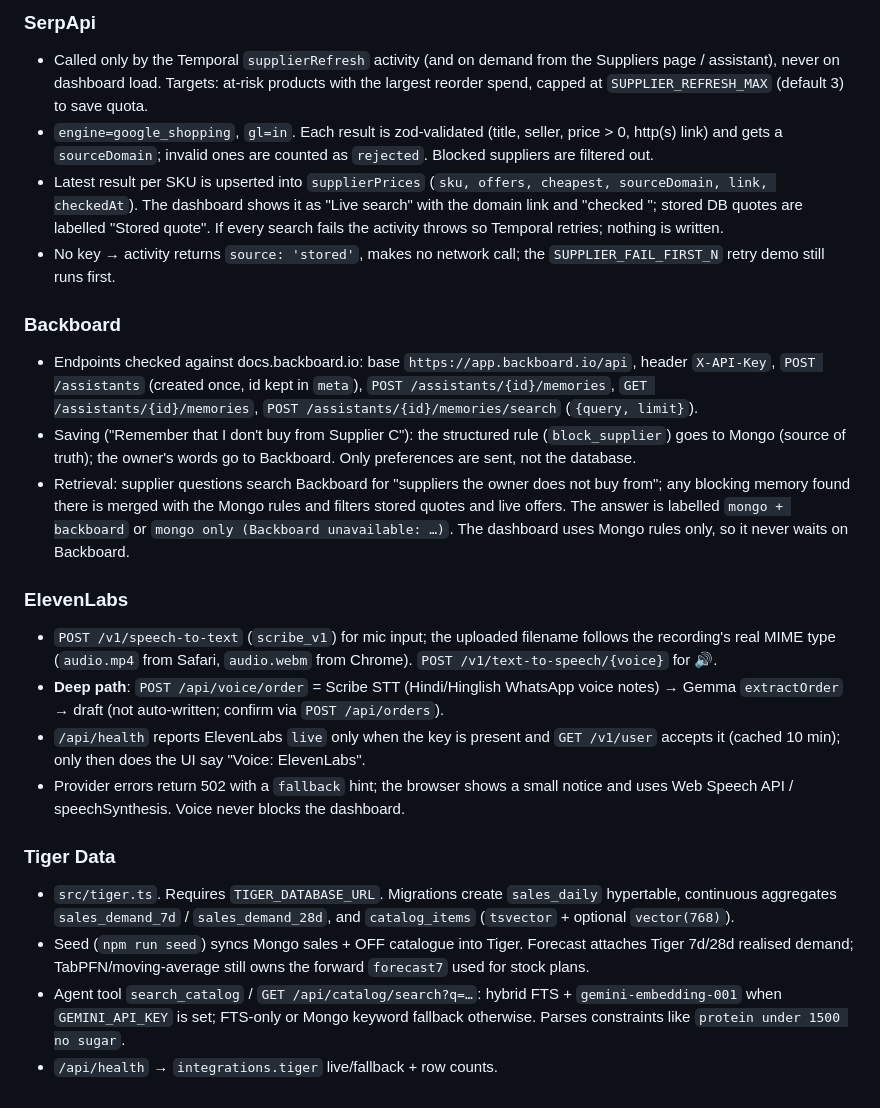
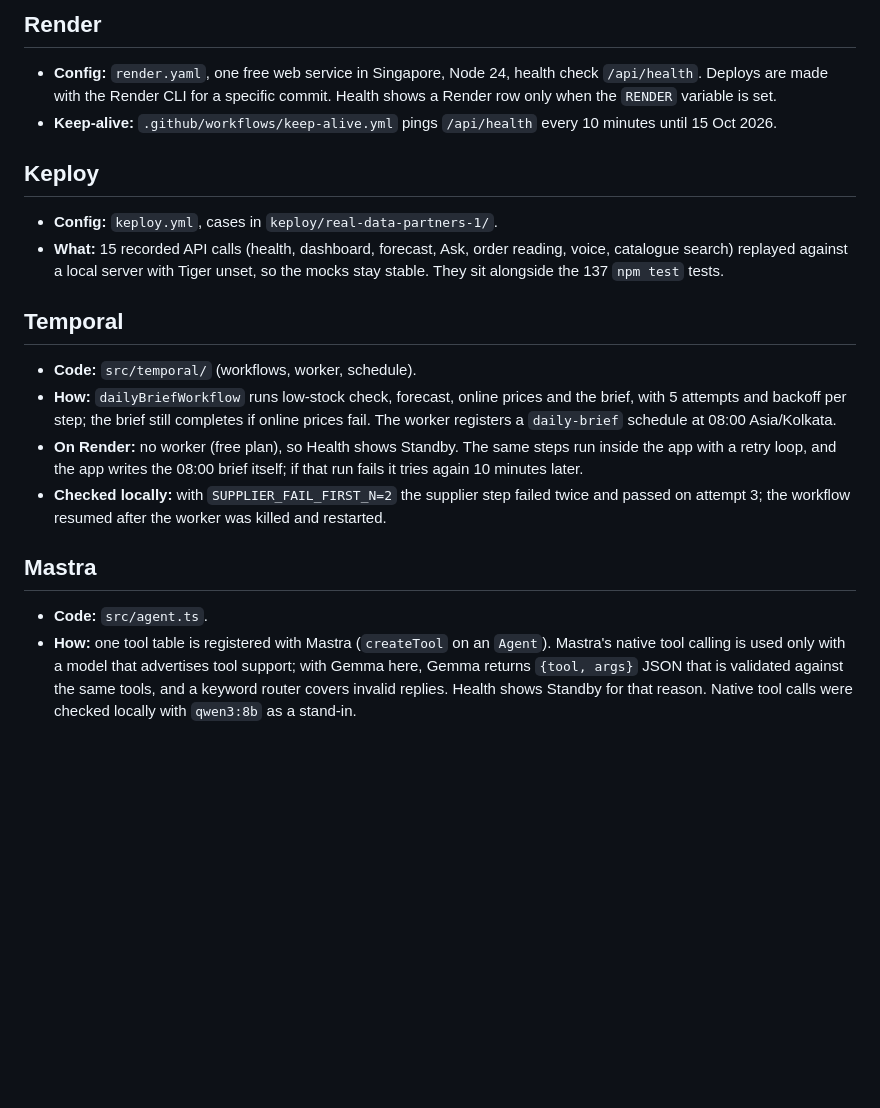
Before and after one commit to CodewithJha/nivara, a Markdown page: docs/PARTNER-INTEGRATIONS.md, the part around one of its changes. GitHub-like rendering; blank space fills up the shorter version.

Commit message:
docs(partners): how each partner is used on the live site and how it was checked

```diff
--- a/docs/PARTNER-INTEGRATIONS.md
+++ b/docs/PARTNER-INTEGRATIONS.md
@@ -91,42 +108,27 @@ shows `tabpfn: live` with `mode: precomputed`, `model` and `at`. A stale or miss
 
-### SerpApi
-- Called only by the Temporal `supplierRefresh` activity (and on demand from the Suppliers page / assistant),
-  never on dashboard load. Targets: at-risk products with the largest reorder spend, capped at
-  `SUPPLIER_REFRESH_MAX` (default 3) to save quota.
-- `engine=google_shopping`, `gl=in`. Each result is zod-validated (title, seller, price > 0, http(s) link) and
-  gets a `sourceDomain`; invalid ones are counted as `rejected`. Blocked suppliers are filtered out.
-- Latest result per SKU is upserted into `supplierPrices` (`sku, offers, cheapest, sourceDomain, link, checkedAt`).
-  The dashboard shows it as "Live search" with the domain link and "checked <time>"; stored DB quotes are labelled
-  "Stored quote". If every search fails the activity throws so Temporal retries; nothing is written.
-- No key → activity returns `source: 'stored'`, makes no network call; the `SUPPLIER_FAIL_FIRST_N` retry demo
-  still runs first.
+## Render
+- **Config:** `render.yaml`, one free web service in Singapore, Node 24, health check `/api/health`. Deploys are
+  made with the Render CLI for a specific commit. Health shows a Render row only when the `RENDER` variable is set.
+- **Keep-alive:** `.github/workflows/keep-alive.yml` pings `/api/health` every 10 minutes until 15 Oct 2026.
 
-### Backboard
-- Endpoints checked against docs.backboard.io: base `https://app.backboard.io/api`, header `X-API-Key`,
-  `POST /assistants` (created once, id kept in `meta`), `POST /assistants/{id}/memories`,
-  `GET /assistants/{id}/memories`, `POST /assistants/{id}/memories/search` (`{query, limit}`).
-- Saving ("Remember that I don't buy from Supplier C"): the structured rule (`block_supplier`) goes to Mongo
-  (source of truth); the owner's words go to Backboard. Only preferences are sent, not the database.
-- Retrieval: supplier questions search Backboard for "suppliers the owner does not buy from"; any blocking memory
-  found there is merged with the Mongo rules and filters stored quotes and live offers. The answer is labelled
-  `mongo + backboard` or `mongo only (Backboard unavailable: …)`. The dashboard uses Mongo rules only, so it
-  never waits on Backboard.
+## Keploy
+- **Config:** `keploy.yml`, cases in `keploy/real-data-partners-1/`.
+- **What:** 15 recorded API calls (health, dashboard, forecast, Ask, order reading, voice, catalogue search) replayed
+  against a local server with Tiger unset, so the mocks stay stable. They sit alongside the 137 `npm test` tests.
 
-### ElevenLabs
-- `POST /v1/speech-to-text` (`scribe_v1`) for mic input; the uploaded filename follows the recording's real MIME
-  type (`audio.mp4` from Safari, `audio.webm` from Chrome). `POST /v1/text-to-speech/{voice}` for 🔊.
-- **Deep path**: `POST /api/voice/order` = Scribe STT (Hindi/Hinglish WhatsApp voice notes) → Gemma `extractOrder` → draft (not auto-written; confirm via `POST /api/orders`).
-- `/api/health` reports ElevenLabs `live` only when the key is present and `GET /v1/user` accepts it (cached
-  10 min); only then does the UI say "Voice: ElevenLabs".
-- Provider errors return 502 with a `fallback` hint; the browser shows a small notice and uses Web Speech API /
-  speechSynthesis. Voice never blocks the dashboard.
+## Temporal
+- **Code:** `src/temporal/` (workflows, worker, schedule).
+- **How:** `dailyBriefWorkflow` runs low-stock check, forecast, online prices and the brief, with 5 attempts and
+  backoff per step; the brief still completes if online prices fail. The worker registers a `daily-brief` schedule
+  at 08:00 Asia/Kolkata.
+- **On Render:** no worker (free plan), so Health shows Standby. The same steps run inside the app with a retry
+  loop, and the app writes the 08:00 brief itself; if that run fails it tries again 10 minutes later.
+- **Checked locally:** with `SUPPLIER_FAIL_FIRST_N=2` the supplier step failed twice and passed on attempt 3; the
+  workflow resumed after the worker was killed and restarted.
 
-### Tiger Data
-- `src/tiger.ts`. Requires `TIGER_DATABASE_URL`. Migrations create `sales_daily` hypertable, continuous aggregates
-  `sales_demand_7d` / `sales_demand_28d`, and `catalog_items` (`tsvector` + optional `vector(768)`).
-- Seed (`npm run seed`) syncs Mongo sales + OFF catalogue into Tiger. Forecast attaches Tiger 7d/28d realised demand;
-  TabPFN/moving-average still owns the forward `forecast7` used for stock plans.
-- Agent tool `search_catalog` / `GET /api/catalog/search?q=…`: hybrid FTS + `gemini-embedding-001` when
-  `GEMINI_API_KEY` is set; FTS-only or Mongo keyword fallback otherwise. Parses constraints like
-  `protein under 1500 no sugar`.
-- `/api/health` → `integrations.tiger` live/fallback + row counts.
+## Mastra
+- **Code:** `src/agent.ts`.
+- **How:** one tool table is registered with Mastra (`createTool` on an `Agent`). Mastra's native tool calling is
+  used only with a model that advertises tool support; with Gemma here, Gemma returns `{tool, args}` JSON that is
+  validated against the same tools, and a keyword router covers invalid replies. Health shows Standby for that
+  reason. Native tool calls were checked locally with `qwen3:8b` as a stand-in.
```
Also changed, not shown: other parts of docs/PARTNER-INTEGRATIONS.md (+97 -80 lines).
